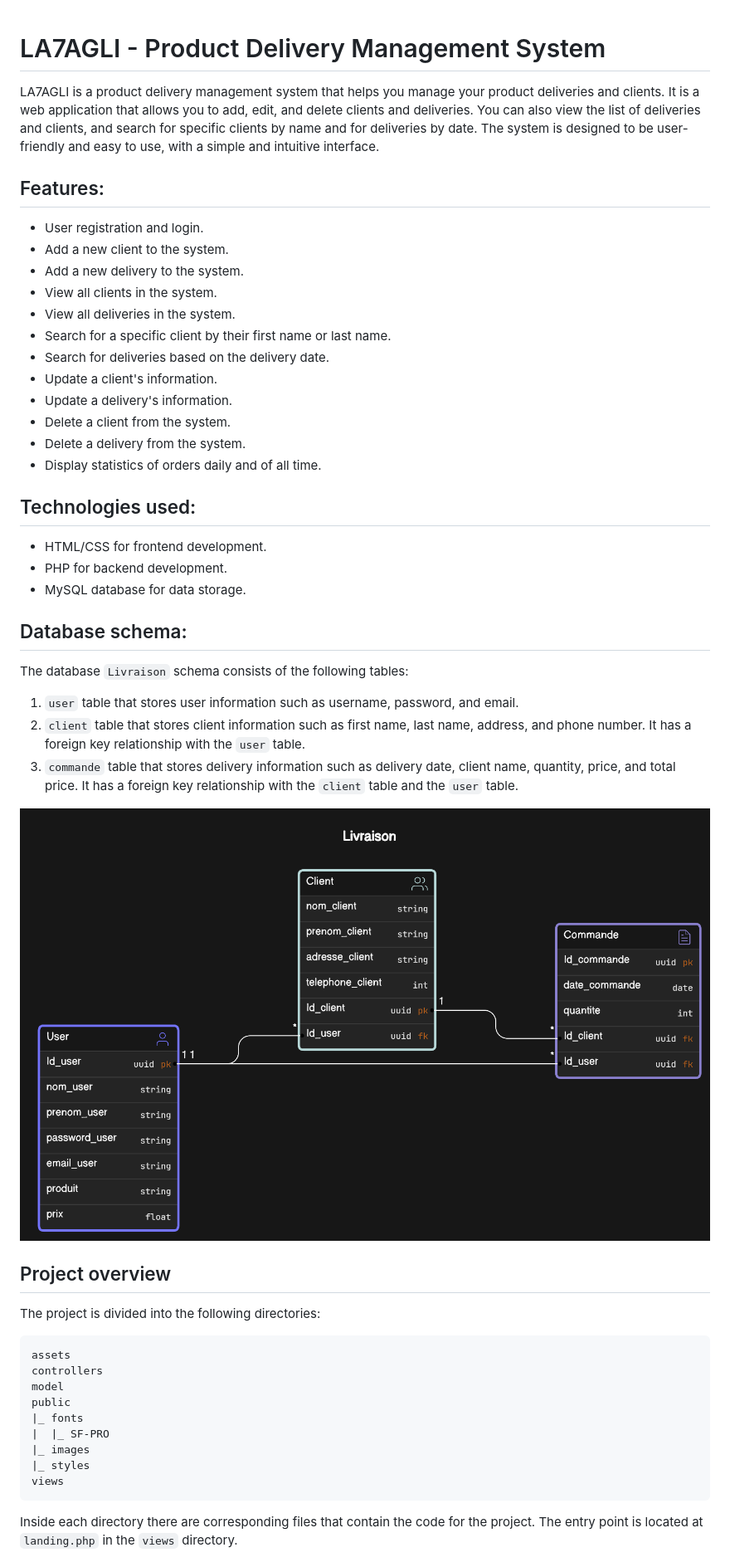
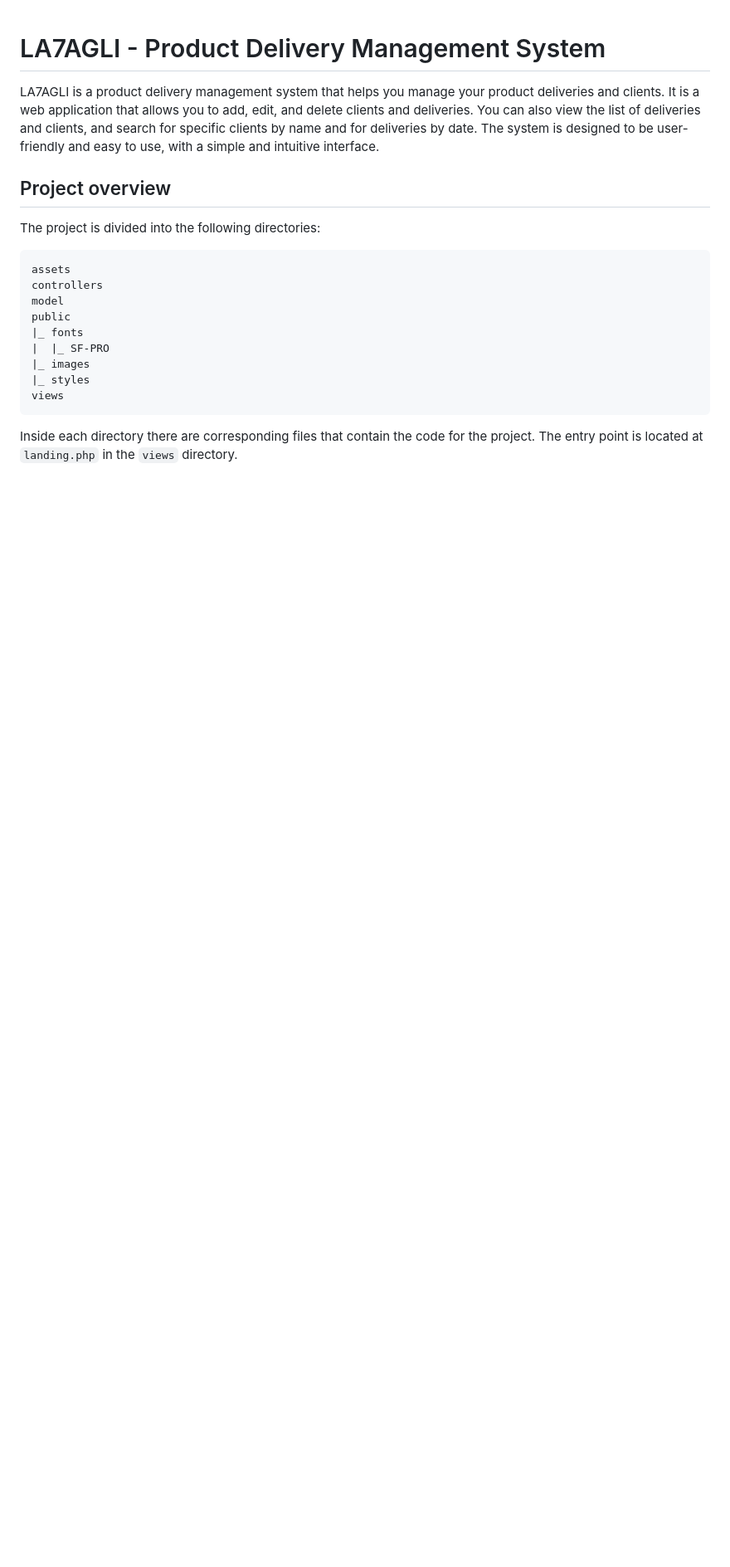
Before and after one commit to maryqu3en/LA7AGLI-PRODUCT-DELIVERY-MANAGEMENT-SYSTEM, a Markdown page: README.md, the part around one of its changes. Shown at 83% size. Rendered like a GitHub page; blank space fills up the shorter version.

```diff
--- a/README.md
+++ b/README.md
@@ -1,37 +1,6 @@
 # LA7AGLI - Product Delivery Management System
 
 LA7AGLI is a product delivery management system that helps you manage your product deliveries and clients. It is a web application that allows you to add, edit, and delete clients and deliveries. You can also view the list of deliveries and clients, and search for specific clients by name and for deliveries by date. The system is designed to be user-friendly and easy to use, with a simple and intuitive interface.
-
-## Features:
-
-- User registration and login.
-- Add a new client to the system.
-- Add a new delivery to the system.
-- View all clients in the system.
-- View all deliveries in the system.
-- Search for a specific client by their first name or last name.
-- Search for deliveries based on the delivery date.
-- Update a client's information.
-- Update a delivery's information.
-- Delete a client from the system.
-- Delete a delivery from the system.
-- Display statistics of orders daily and of all time.
-
-## Technologies used:
-
-- HTML/CSS for frontend development.
-- PHP for backend development.
-- MySQL database for data storage.
-
-## Database schema:
-
-The database `Livraison` schema consists of the following tables:
-
-1. `user` table that stores user information such as username, password, and email.
-2. `client` table that stores client information such as first name, last name, address, and phone number. It has a foreign key relationship with the `user` table.
-3. `commande` table that stores delivery information such as delivery date, client name, quantity, price, and total price. It has a foreign key relationship with the `client` table and the `user` table.
-
-![Database Entity Diagram](./assets/bd-entity-diagram.png)
 
 ## Project overview
 
```
Also changed, not shown: other parts of README.md (+58 -3 lines).
